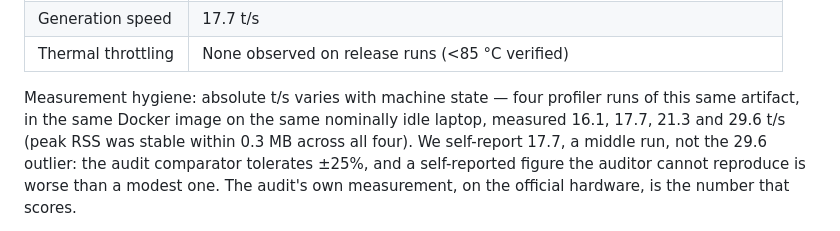
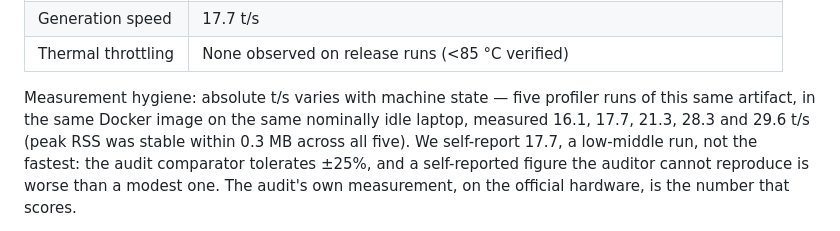
Before and after one commit to mvadel136/sahel-sage-adtc2026, a Markdown page: REPORT.md, the part around the change. GitHub-like rendering.

Commit message:
Benchmark spread updated with a fifth profiler run

```diff
--- a/REPORT.md
+++ b/REPORT.md
@@ -159,11 +159,11 @@ self-reported development benchmarks, measured under its exact conditions.
 | Generation speed | 17.7 t/s |
 | Thermal throttling | None observed on release runs (<85 °C verified) |
 
-Measurement hygiene: absolute t/s varies with machine state — four profiler
+Measurement hygiene: absolute t/s varies with machine state — five profiler
 runs of this same artifact, in the same Docker image on the same nominally
-idle laptop, measured 16.1, 17.7, 21.3 and 29.6 t/s (peak RSS was stable
-within 0.3 MB across all four). We self-report 17.7, a middle run, not the
-29.6 outlier: the audit comparator tolerates ±25%, and a self-reported figure
+idle laptop, measured 16.1, 17.7, 21.3, 28.3 and 29.6 t/s (peak RSS was
+stable within 0.3 MB across all five). We self-report 17.7, a low-middle run,
+not the fastest: the audit comparator tolerates ±25%, and a self-reported figure
 the auditor cannot reproduce is worse than a modest one. The audit's own
 measurement, on the official hardware, is the number that scores.
 
```
